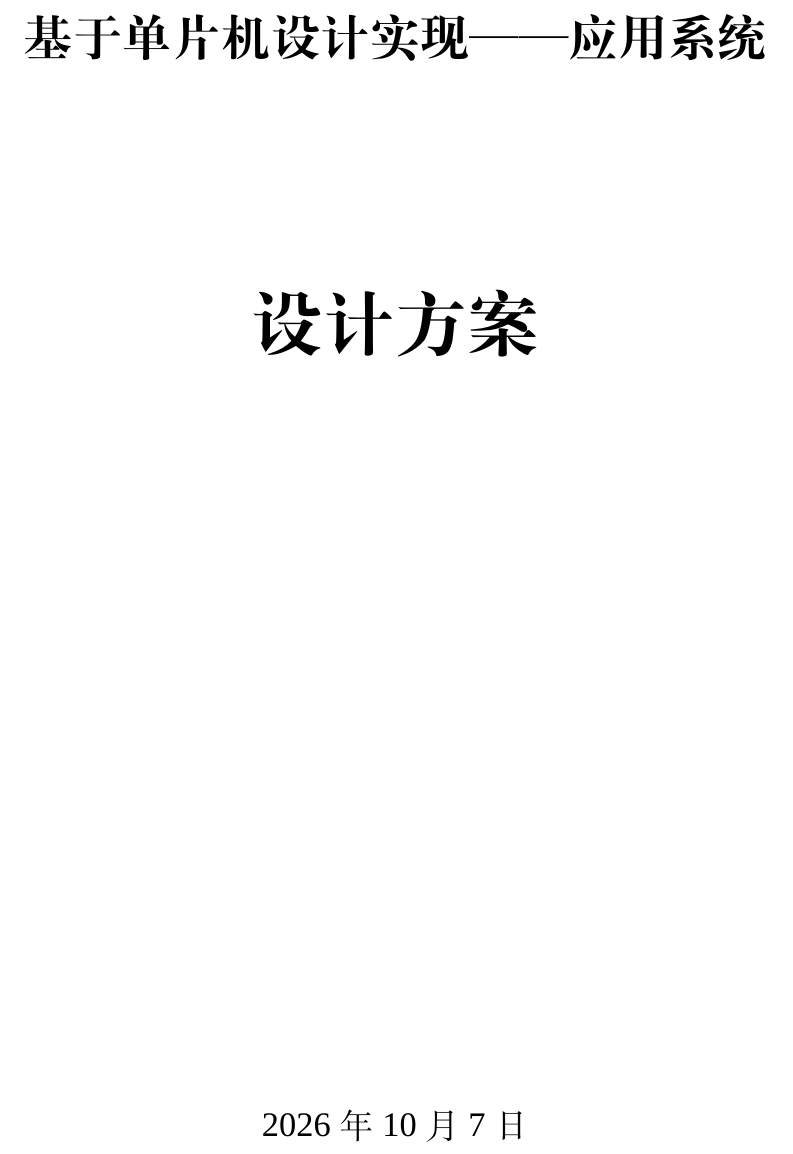
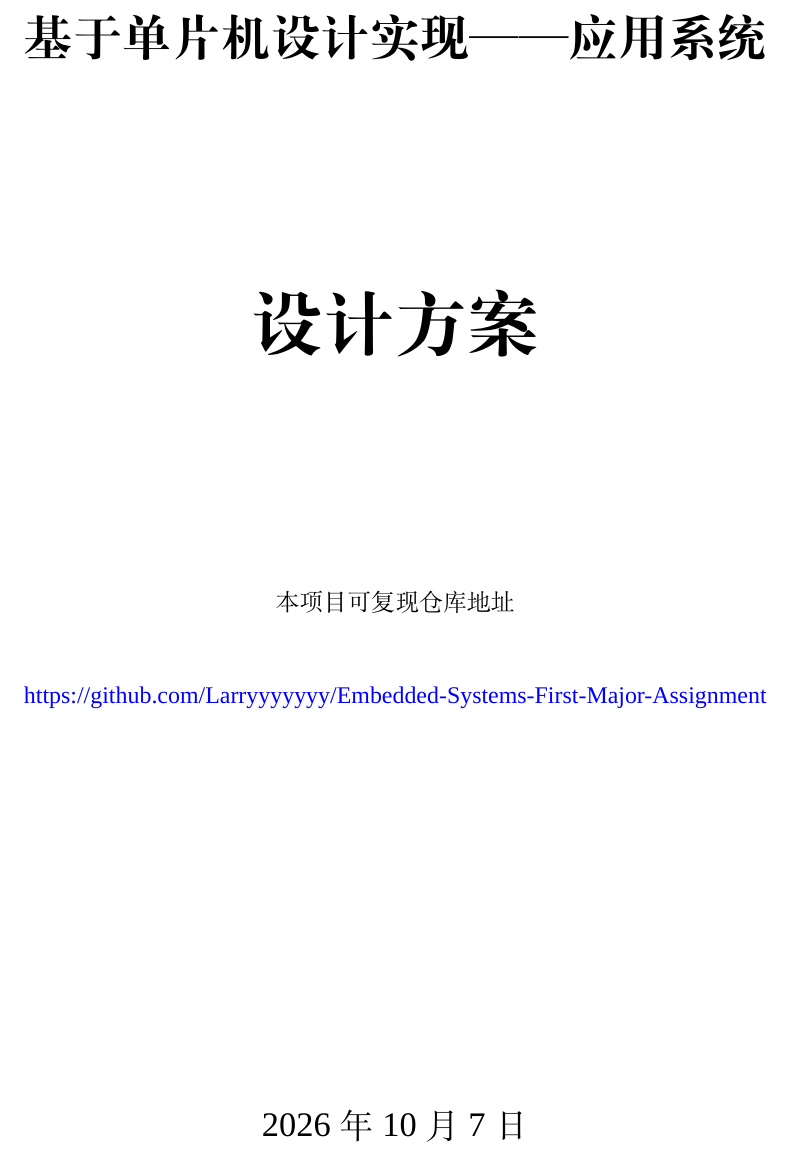
Before and after one commit to Larryyyyyyy/Embedded-Systems-First-Major-Assignment, a LaTeX document (docs/template.tex): part of page 1 of 26, cut so that both start at the same text. Compiled offline with XeLaTeX; a missing font is replaced by an installed copy or a similar font.

Commit message:
add: all

```diff
--- a/docs/template.tex
+++ b/docs/template.tex
@@ -148,6 +148,14 @@
     \vspace{4cm}
 
     {\fontsize{36pt}{42pt}\selectfont\bfseries 设计方案}
+
+    \vspace{4cm}
+
+    本项目可复现仓库地址
+
+    \vspace{1cm}
+
+    \href{https://github.com/Larryyyyyyy/Embedded-Systems-First-Major-Assignment}{https://github.com/Larryyyyyyy/Embedded-Systems-First-Major-Assignment}
 
     \vfill
 
```
Also changed, not shown: 5 other files.
